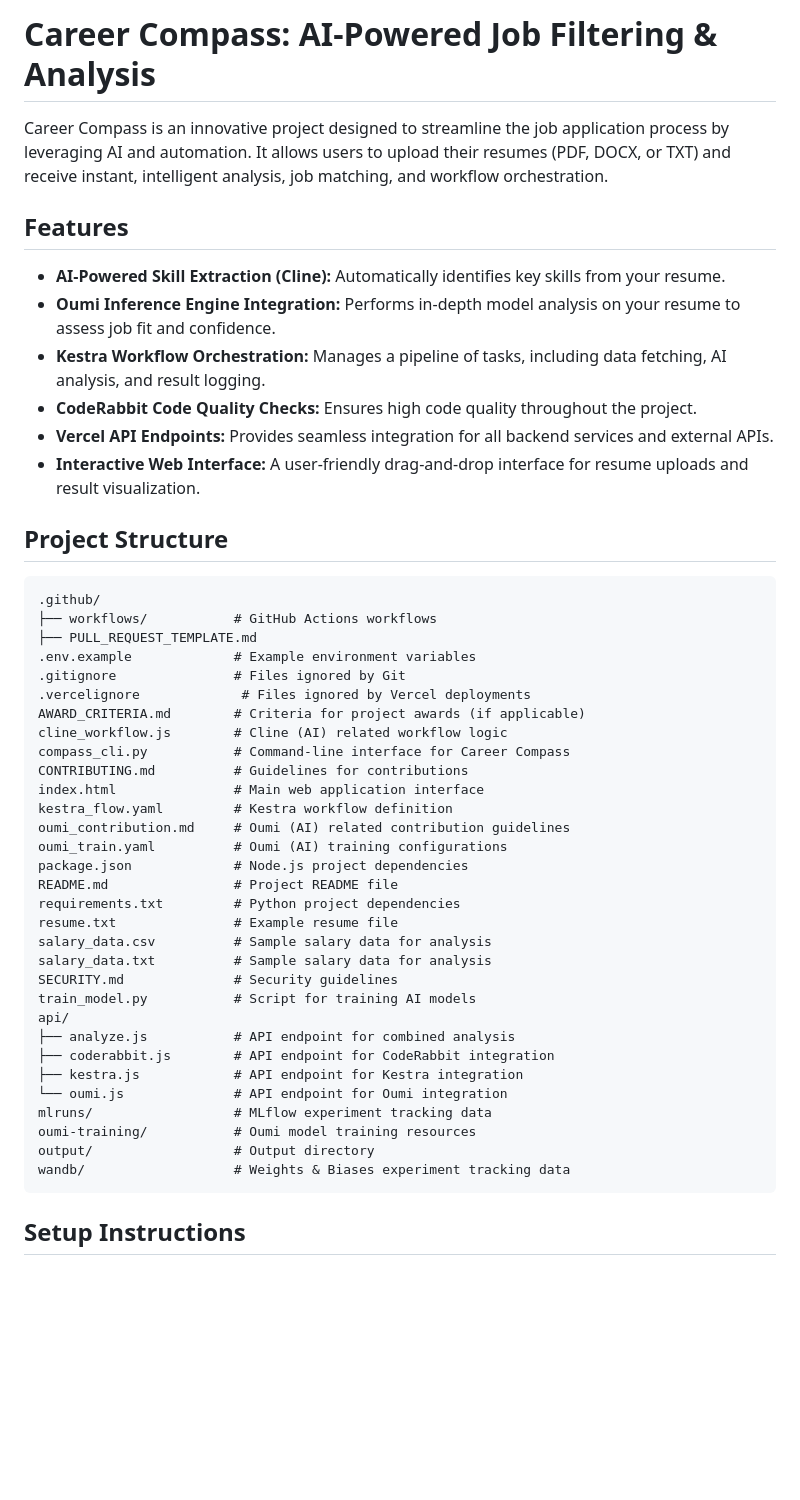
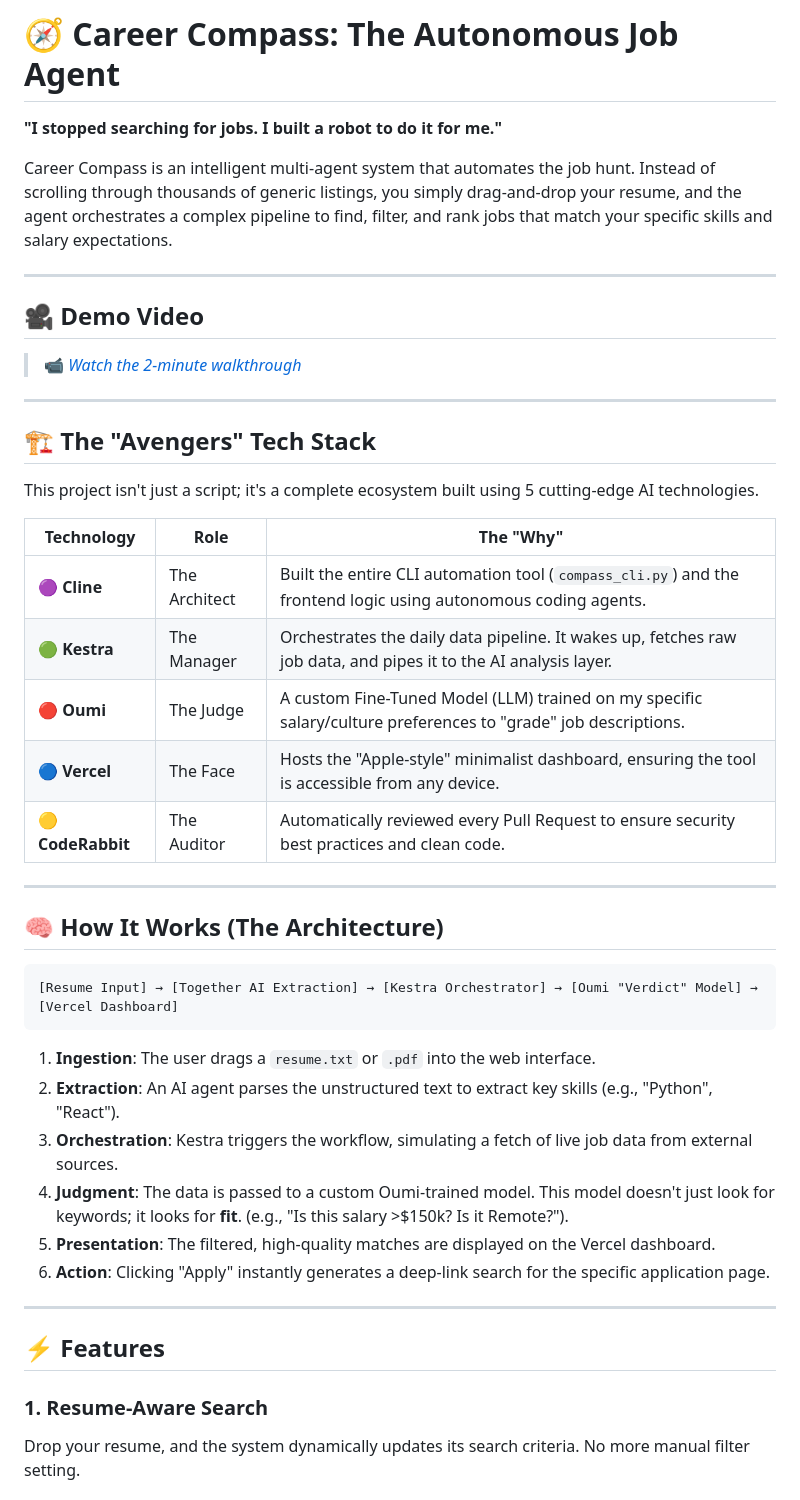
Before and after one commit to devrangoonwala/career-compass, a Markdown page: README.md, the part around one of its changes. Drawn GitHub-style; blank space fills up the shorter version.

````diff
--- a/README.md
+++ b/README.md
@@ -1,50 +1,48 @@
-# Career Compass: AI-Powered Job Filtering & Analysis
+# 🧭 Career Compass: The Autonomous Job Agent
 
-Career Compass is an innovative project designed to streamline the job application process by leveraging AI and automation. It allows users to upload their resumes (PDF, DOCX, or TXT) and receive instant, intelligent analysis, job matching, and workflow orchestration.
+**"I stopped searching for jobs. I built a robot to do it for me."**
 
-## Features
+Career Compass is an intelligent multi-agent system that automates the job hunt. Instead of scrolling through thousands of generic listings, you simply drag-and-drop your resume, and the agent orchestrates a complex pipeline to find, filter, and rank jobs that match your specific skills and salary expectations.
 
-- **AI-Powered Skill Extraction (Cline):** Automatically identifies key skills from your resume.
-- **Oumi Inference Engine Integration:** Performs in-depth model analysis on your resume to assess job fit and confidence.
-- **Kestra Workflow Orchestration:** Manages a pipeline of tasks, including data fetching, AI analysis, and result logging.
-- **CodeRabbit Code Quality Checks:** Ensures high code quality throughout the project.
-- **Vercel API Endpoints:** Provides seamless integration for all backend services and external APIs.
-- **Interactive Web Interface:** A user-friendly drag-and-drop interface for resume uploads and result visualization.
+---
 
-## Project Structure
+## 🎥 Demo Video
+
+> 📹 *[Watch the 2-minute walkthrough](YOUR_VIDEO_LINK_HERE)*
+
+---
+
+## 🏗️ The "Avengers" Tech Stack
+
+This project isn't just a script; it's a complete ecosystem built using 5 cutting-edge AI technologies.
+
+| Technology | Role | The "Why" |
+|------------|------|-----------|
+| 🟣 **Cline** | The Architect | Built the entire CLI automation tool (`compass_cli.py`) and the frontend logic using autonomous coding agents. |
+| 🟢 **Kestra** | The Manager | Orchestrates the daily data pipeline. It wakes up, fetches raw job data, and pipes it to the AI analysis layer. |
+| 🔴 **Oumi** | The Judge | A custom Fine-Tuned Model (LLM) trained on my specific salary/culture preferences to "grade" job descriptions. |
+| 🔵 **Vercel** | The Face | Hosts the "Apple-style" minimalist dashboard, ensuring the tool is accessible from any device. |
+| 🟡 **CodeRabbit** | The Auditor | Automatically reviewed every Pull Request to ensure security best practices and clean code. |
+
+---
+
+## 🧠 How It Works (The Architecture)
 
 ```
-.github/
-├── workflows/           # GitHub Actions workflows
-├── PULL_REQUEST_TEMPLATE.md
-.env.example             # Example environment variables
-.gitignore               # Files ignored by Git
-.vercelignore             # Files ignored by Vercel deployments
-AWARD_CRITERIA.md        # Criteria for project awards (if applicable)
-cline_workflow.js        # Cline (AI) related workflow logic
-compass_cli.py           # Command-line interface for Career Compass
-CONTRIBUTING.md          # Guidelines for contributions
-index.html               # Main web application interface
-kestra_flow.yaml         # Kestra workflow definition
-oumi_contribution.md     # Oumi (AI) related contribution guidelines
-oumi_train.yaml          # Oumi (AI) training configurations
-package.json             # Node.js project dependencies
-README.md                # Project README file
-requirements.txt         # Python project dependencies
-resume.txt               # Example resume file
-salary_data.csv          # Sample salary data for analysis
-salary_data.txt          # Sample salary data for analysis
-SECURITY.md              # Security guidelines
-train_model.py           # Script for training AI models
-api/
-├── analyze.js           # API endpoint for combined analysis
-├── coderabbit.js        # API endpoint for CodeRabbit integration
-├── kestra.js            # API endpoint for Kestra integration
-└── oumi.js              # API endpoint for Oumi integration
-mlruns/                  # MLflow experiment tracking data
-oumi-training/           # Oumi model training resources
-output/                  # Output directory
-wandb/                   # Weights & Biases experiment tracking data
+[Resume Input] → [Together AI Extraction] → [Kestra Orchestrator] → [Oumi "Verdict" Model] → [Vercel Dashboard]
 ```
 
-## Setup Instructions
+1. **Ingestion**: The user drags a `resume.txt` or `.pdf` into the web interface.
+2. **Extraction**: An AI agent parses the unstructured text to extract key skills (e.g., "Python", "React").
+3. **Orchestration**: Kestra triggers the workflow, simulating a fetch of live job data from external sources.
+4. **Judgment**: The data is passed to a custom Oumi-trained model. This model doesn't just look for keywords; it looks for **fit**. (e.g., "Is this salary >$150k? Is it Remote?").
+5. **Presentation**: The filtered, high-quality matches are displayed on the Vercel dashboard.
+6. **Action**: Clicking "Apply" instantly generates a deep-link search for the specific application page.
+
+---
+
+## ⚡ Features
+
+### 1. Resume-Aware Search
+Drop your resume, and the system dynamically updates its search criteria. No more manual filter setting.
+
````
Also changed, not shown: other parts of README.md (+96 -44 lines).
